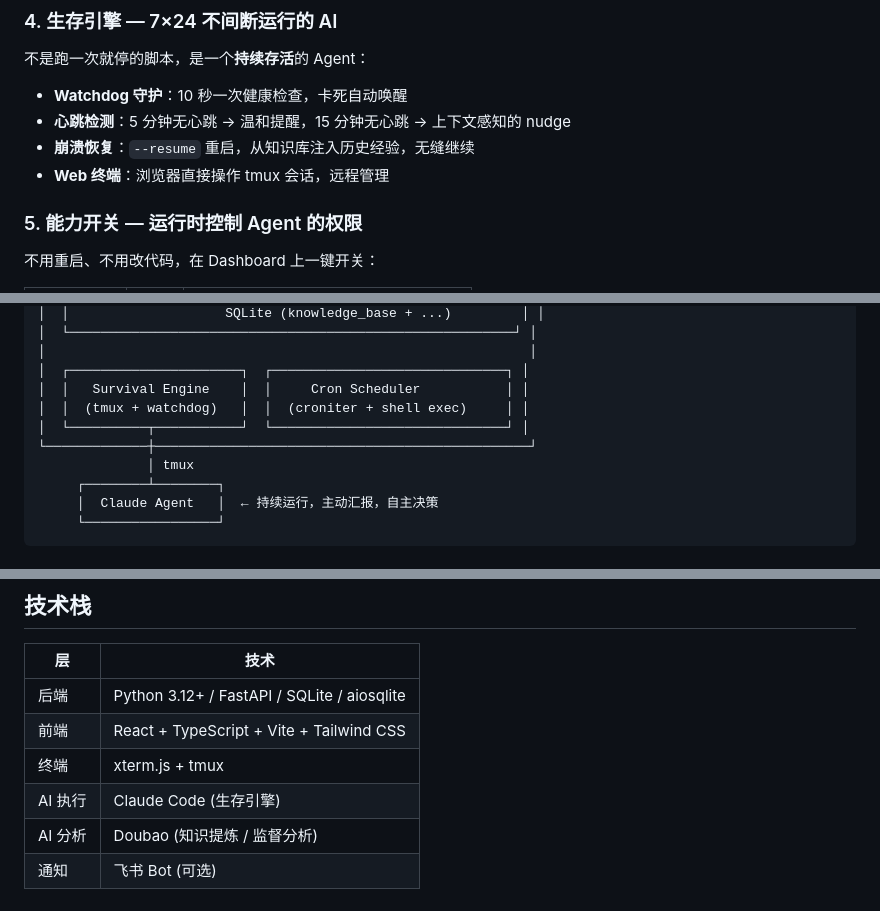
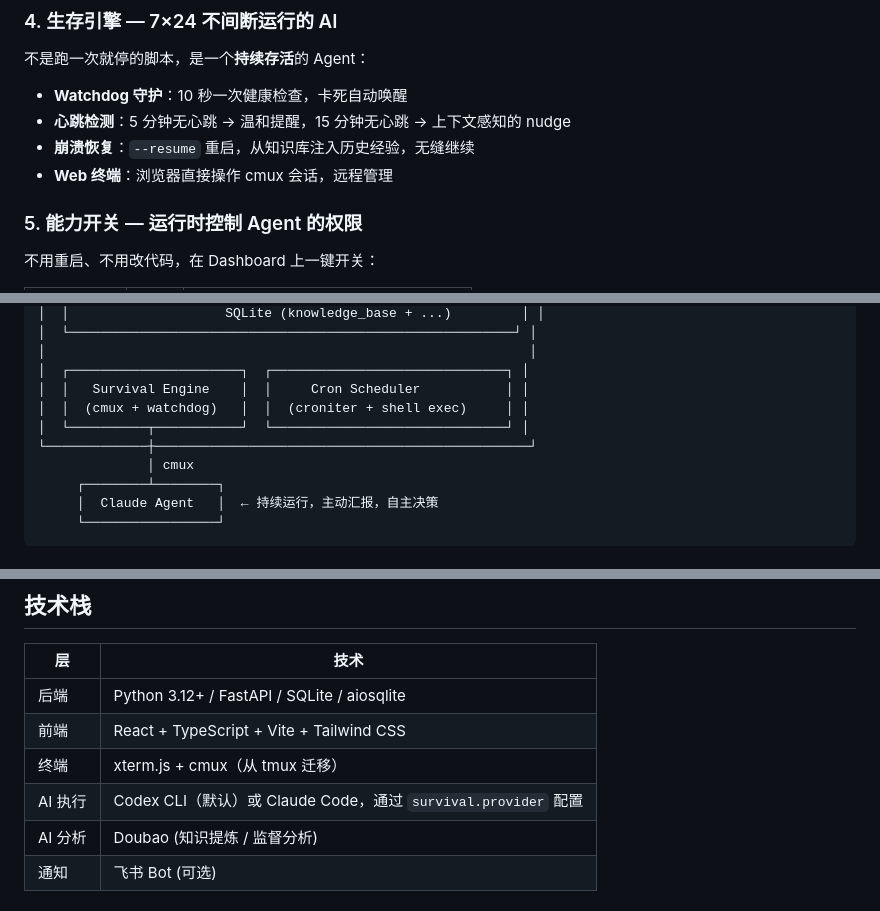
Before and after one commit to xmqywx/Evolve, a Markdown page: README_CN.md, 3 parts joined by grey strips. GitHub-like rendering.

Commit message:
docs: align README + README_CN with cmux/codex migration

```diff
--- a/README_CN.md
+++ b/README_CN.md
@@ -88,7 +88,7 @@ Agent 踩坑了（review.learned: "pkill -f 会导致系统崩溃"）
 - **Watchdog 守护**：10 秒一次健康检查，卡死自动唤醒
 - **心跳检测**：5 分钟无心跳 → 温和提醒，15 分钟无心跳 → 上下文感知的 nudge
 - **崩溃恢复**：`--resume` 重启，从知识库注入历史经验，无缝继续
-- **Web 终端**：浏览器直接操作 tmux 会话，远程管理
+- **Web 终端**：浏览器直接操作 cmux 会话，远程管理
 
 ### 5. 能力开关 — 运行时控制 Agent 的权限
 
@@ -127,10 +127,10 @@ Agent 踩坑了（review.learned: "pkill -f 会导致系统崩溃"）
 │                                                              │
 │  ┌──────────────────────┐  ┌──────────────────────────────┐ │
 │  │   Survival Engine    │  │     Cron Scheduler           │ │
-│  │  (tmux + watchdog)   │  │  (croniter + shell exec)     │ │
+│  │  (cmux + watchdog)   │  │  (croniter + shell exec)     │ │
 │  └──────────┬───────────┘  └──────────────────────────────┘ │
 └─────────────┼────────────────────────────────────────────────┘
-              │ tmux
+              │ cmux
      ┌────────┴────────┐
      │  Claude Agent   │  ← 持续运行，主动汇报，自主决策
      └─────────────────┘
@@ -159,8 +159,8 @@ Claude 做事 ──→ 调 Self-Report API 汇报
 |---|---|
 | 后端 | Python 3.12+ / FastAPI / SQLite / aiosqlite |
 | 前端 | React + TypeScript + Vite + Tailwind CSS |
-| 终端 | xterm.js + tmux |
-| AI 执行 | Claude Code (生存引擎) |
+| 终端 | xterm.js + cmux（从 tmux 迁移） |
+| AI 执行 | Codex CLI（默认）或 Claude Code，通过 `survival.provider` 配置 |
 | AI 分析 | Doubao (知识提炼 / 监督分析) |
 | 通知 | 飞书 Bot (可选) |
 
```
Also changed, not shown: other parts of README_CN.md (+1 -1 lines), README.md (+6 -6 lines).
